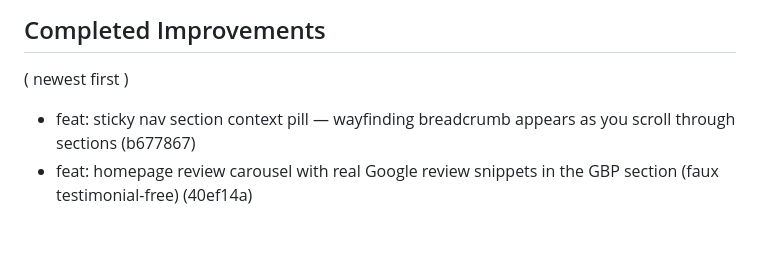
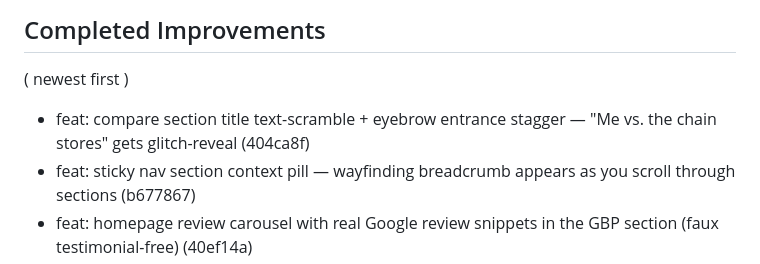
Before and after one commit to Mangomangoman1/HDRNewV2, a Markdown page: .improvement-manifest.md, the part around the change. Drawn GitHub-style; blank space fills up the shorter version.

Commit message:
chore: update manifest with compare title text-scramble

```diff
--- a/.improvement-manifest.md
+++ b/.improvement-manifest.md
@@ -5,6 +5,7 @@
 
 ## Completed Improvements
 ( newest first )
+- feat: compare section title text-scramble + eyebrow entrance stagger — "Me vs. the chain stores" gets glitch-reveal (404ca8f)
 - feat: sticky nav section context pill — wayfinding breadcrumb appears as you scroll through sections (b677867)
 - feat: homepage review carousel with real Google review snippets in the GBP section (faux testimonial-free) (40ef14a)
 - feat: cookie banner glassmorphism with shimmer entrance, elevated button polish, and cookie icon (d73e547)
```
